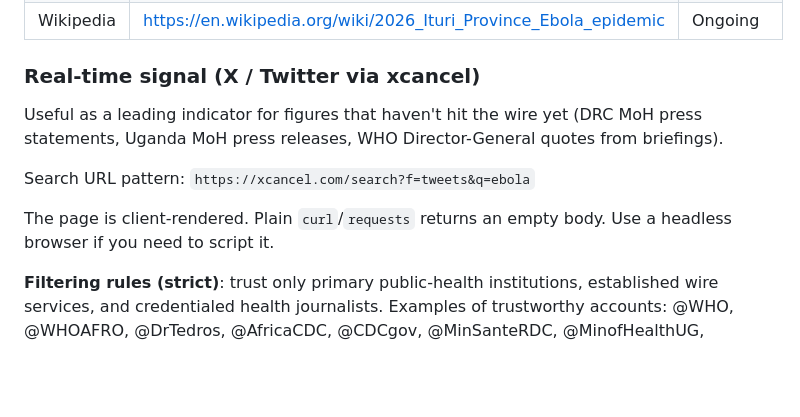
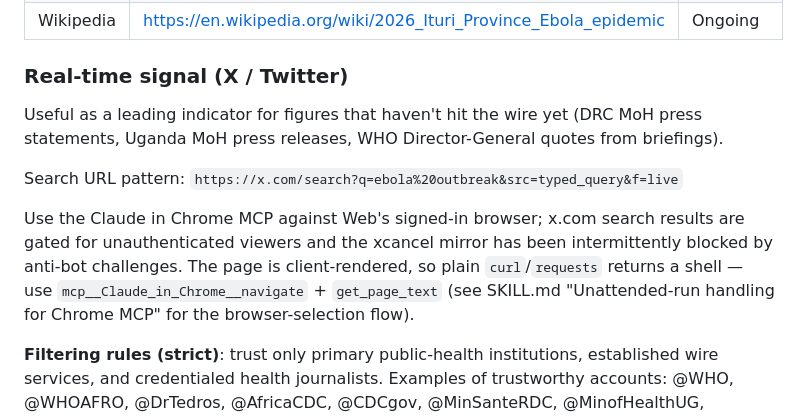
Before and after one commit to webbegole/ebola-bundibugyo-tracker-2026, a Markdown page: METHODOLOGY.md, the part around the change. Drawn GitHub-style; blank space fills up the shorter version.

Commit message:
Switch Real-time signal source from xcancel to x.com (signed-in Chrome); SKILL.md hardens browser selection against deviceId rotation

```diff
--- a/METHODOLOGY.md
+++ b/METHODOLOGY.md
@@ -96,13 +96,13 @@ A single high-value source proposing a dip is **not** enough. The classic case i
 | Reuters | https://www.reuters.com | As events occur |
 | Wikipedia | https://en.wikipedia.org/wiki/2026_Ituri_Province_Ebola_epidemic | Ongoing |
 
-### Real-time signal (X / Twitter via xcancel)
+### Real-time signal (X / Twitter)
 
 Useful as a leading indicator for figures that haven't hit the wire yet (DRC MoH press statements, Uganda MoH press releases, WHO Director-General quotes from briefings).
 
-Search URL pattern: `https://xcancel.com/search?f=tweets&q=ebola`
+Search URL pattern: `https://x.com/search?q=ebola%20outbreak&src=typed_query&f=live`
 
-The page is client-rendered. Plain `curl`/`requests` returns an empty body. Use a headless browser if you need to script it.
+Use the Claude in Chrome MCP against Web's signed-in browser; x.com search results are gated for unauthenticated viewers and the xcancel mirror has been intermittently blocked by anti-bot challenges. The page is client-rendered, so plain `curl`/`requests` returns a shell — use `mcp__Claude_in_Chrome__navigate` + `get_page_text` (see SKILL.md "Unattended-run handling for Chrome MCP" for the browser-selection flow).
 
 **Filtering rules (strict)**: trust only primary public-health institutions, established wire services, and credentialed health journalists. Examples of trustworthy accounts: @WHO, @WHOAFRO, @DrTedros, @AfricaCDC, @CDCgov, @MinSanteRDC, @MinofHealthUG, @Reuters, @AP, @AFP, @BNODesk, @BNONews, @CIDRAP, @HelenBranswell, @KrutikaKuppalli, @MackayIM, @TulioDeOliveira. Ignore anonymous accounts, opinion-only accounts, conspiracy/anti-vax/pandemic-skeptic accounts, influencers, engagement-farming threads. A tweet from a credentialed source is a lead, not a citation: before logging a figure, follow the tweet's link or wait for the corresponding statement to appear on the institutional channel and cite that.
 
```
Also changed, not shown: data/notes.md (+1 -0 lines).
